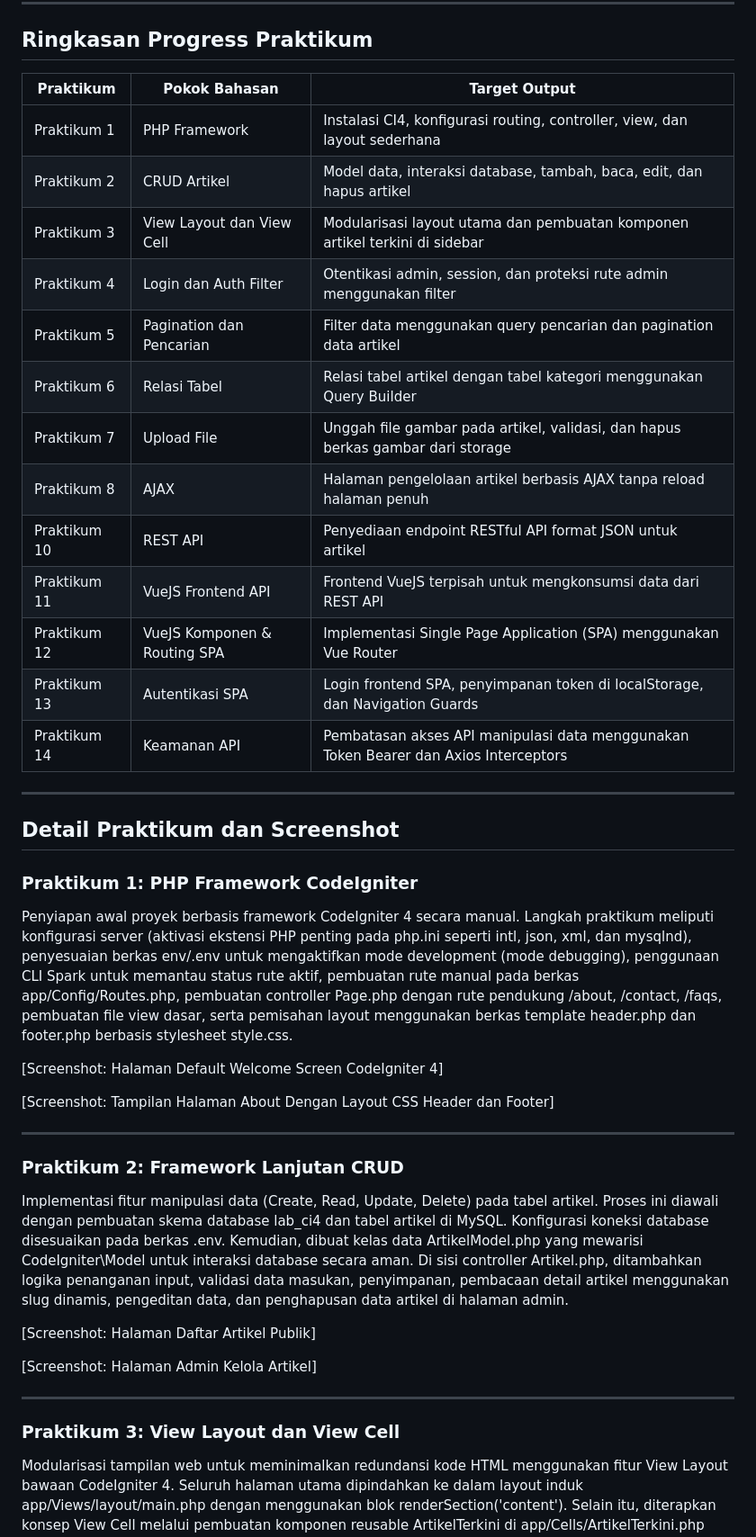
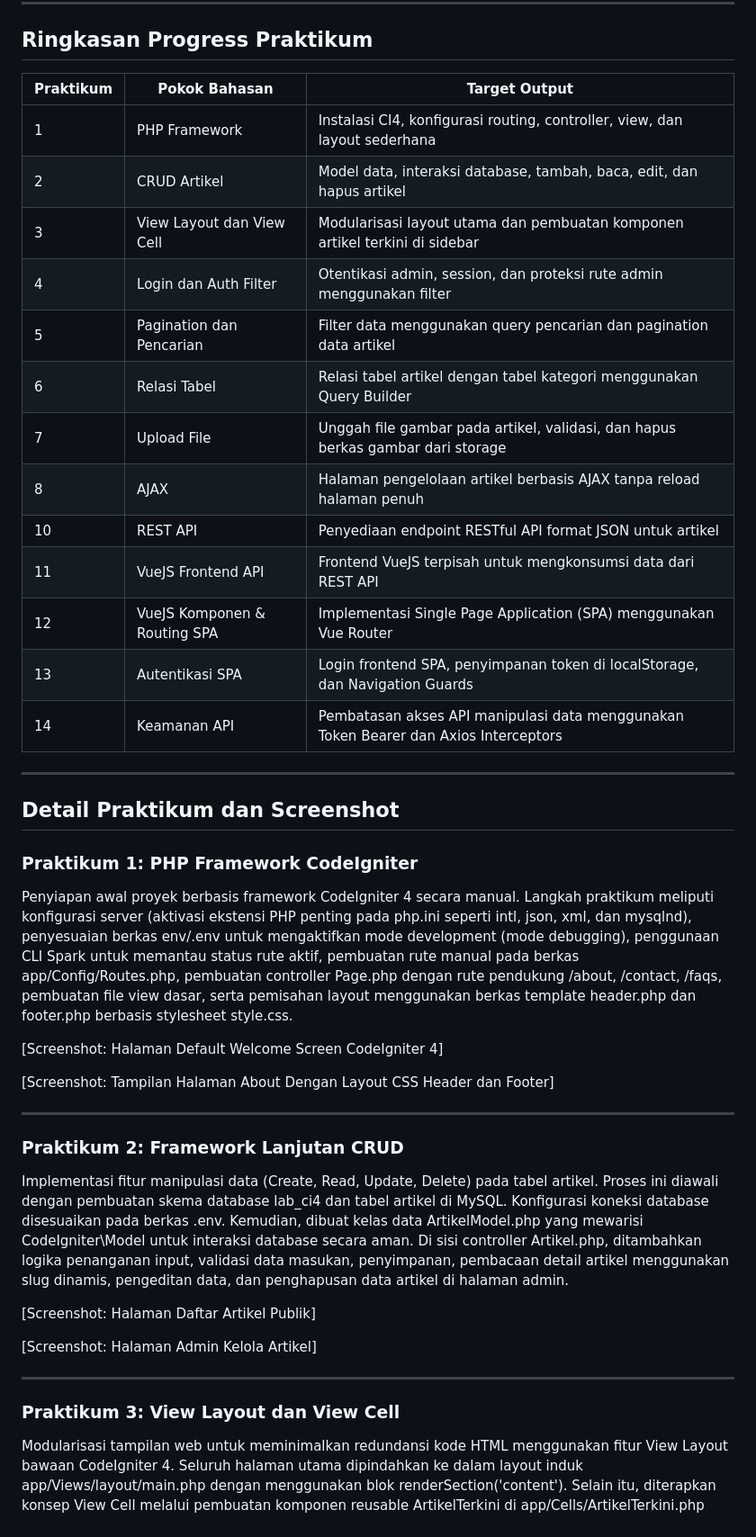
Before and after one commit to RafiMlnf/Lab7Web2, a Markdown page: README.md, the part around one of its changes. Shown at 90% size. Rendered like a GitHub page.

Commit message:
docs: refactor README formatting and add missing newline separators between sections

```diff
--- a/README.md
+++ b/README.md
@@ -23,27 +23,28 @@ Proyek ini berisi hasil pengerjaan modul praktikum mata kuliah Pemrograman Web 2
 
 ## Ringkasan Progress Praktikum
 
-| Praktikum | Pokok Bahasan | Target Output |
-|---|---|---|
-| Praktikum 1 | PHP Framework | Instalasi CI4, konfigurasi routing, controller, view, dan layout sederhana |
-| Praktikum 2 | CRUD Artikel | Model data, interaksi database, tambah, baca, edit, dan hapus artikel |
-| Praktikum 3 | View Layout dan View Cell | Modularisasi layout utama dan pembuatan komponen artikel terkini di sidebar |
-| Praktikum 4 | Login dan Auth Filter | Otentikasi admin, session, dan proteksi rute admin menggunakan filter |
-| Praktikum 5 | Pagination dan Pencarian | Filter data menggunakan query pencarian dan pagination data artikel |
-| Praktikum 6 | Relasi Tabel | Relasi tabel artikel dengan tabel kategori menggunakan Query Builder |
-| Praktikum 7 | Upload File | Unggah file gambar pada artikel, validasi, dan hapus berkas gambar dari storage |
-| Praktikum 8 | AJAX | Halaman pengelolaan artikel berbasis AJAX tanpa reload halaman penuh |
-| Praktikum 10 | REST API | Penyediaan endpoint RESTful API format JSON untuk artikel |
-| Praktikum 11 | VueJS Frontend API | Frontend VueJS terpisah untuk mengkonsumsi data dari REST API |
-| Praktikum 12 | VueJS Komponen & Routing SPA | Implementasi Single Page Application (SPA) menggunakan Vue Router |
-| Praktikum 13 | Autentikasi SPA | Login frontend SPA, penyimpanan token di localStorage, dan Navigation Guards |
-| Praktikum 14 | Keamanan API | Pembatasan akses API manipulasi data menggunakan Token Bearer dan Axios Interceptors |
+| Praktikum | Pokok Bahasan                | Target Output                                                                        |
+| --------- | ---------------------------- | ------------------------------------------------------------------------------------ |
+| 1         | PHP Framework                | Instalasi CI4, konfigurasi routing, controller, view, dan layout sederhana           |
+| 2         | CRUD Artikel                 | Model data, interaksi database, tambah, baca, edit, dan hapus artikel                |
+| 3         | View Layout dan View Cell    | Modularisasi layout utama dan pembuatan komponen artikel terkini di sidebar          |
+| 4         | Login dan Auth Filter        | Otentikasi admin, session, dan proteksi rute admin menggunakan filter                |
+| 5         | Pagination dan Pencarian     | Filter data menggunakan query pencarian dan pagination data artikel                  |
+| 6         | Relasi Tabel                 | Relasi tabel artikel dengan tabel kategori menggunakan Query Builder                 |
+| 7         | Upload File                  | Unggah file gambar pada artikel, validasi, dan hapus berkas gambar dari storage      |
+| 8         | AJAX                         | Halaman pengelolaan artikel berbasis AJAX tanpa reload halaman penuh                 |
+| 10        | REST API                     | Penyediaan endpoint RESTful API format JSON untuk artikel                            |
+| 11        | VueJS Frontend API           | Frontend VueJS terpisah untuk mengkonsumsi data dari REST API                        |
+| 12        | VueJS Komponen & Routing SPA | Implementasi Single Page Application (SPA) menggunakan Vue Router                    |
+| 13        | Autentikasi SPA              | Login frontend SPA, penyimpanan token di localStorage, dan Navigation Guards         |
+| 14        | Keamanan API                 | Pembatasan akses API manipulasi data menggunakan Token Bearer dan Axios Interceptors |
 
 ---
 
 ## Detail Praktikum dan Screenshot
 
 ### Praktikum 1: PHP Framework CodeIgniter
+
 Penyiapan awal proyek berbasis framework CodeIgniter 4 secara manual. Langkah praktikum meliputi konfigurasi server (aktivasi ekstensi PHP penting pada php.ini seperti intl, json, xml, dan mysqlnd), penyesuaian berkas env/.env untuk mengaktifkan mode development (mode debugging), penggunaan CLI Spark untuk memantau status rute aktif, pembuatan rute manual pada berkas app/Config/Routes.php, pembuatan controller Page.php dengan rute pendukung /about, /contact, /faqs, pembuatan file view dasar, serta pemisahan layout menggunakan berkas template header.php dan footer.php berbasis stylesheet style.css.
 
 [Screenshot: Halaman Default Welcome Screen CodeIgniter 4]
@@ -53,6 +54,7 @@ Penyiapan awal proyek berbasis framework CodeIgniter 4 secara manual. Langkah pr
 ---
 
 ### Praktikum 2: Framework Lanjutan CRUD
+
 Implementasi fitur manipulasi data (Create, Read, Update, Delete) pada tabel artikel. Proses ini diawali dengan pembuatan skema database lab_ci4 dan tabel artikel di MySQL. Konfigurasi koneksi database disesuaikan pada berkas .env. Kemudian, dibuat kelas data ArtikelModel.php yang mewarisi CodeIgniter\Model untuk interaksi database secara aman. Di sisi controller Artikel.php, ditambahkan logika penanganan input, validasi data masukan, penyimpanan, pembacaan detail artikel menggunakan slug dinamis, pengeditan data, dan penghapusan data artikel di halaman admin.
 
 [Screenshot: Halaman Daftar Artikel Publik]
@@ -62,6 +64,7 @@ Implementasi fitur manipulasi data (Create, Read, Update, Delete) pada tabel art
 ---
 
 ### Praktikum 3: View Layout dan View Cell
+
 Modularisasi tampilan web untuk meminimalkan redundansi kode HTML menggunakan fitur View Layout bawaan CodeIgniter 4. Seluruh halaman utama dipindahkan ke dalam layout induk app/Views/layout/main.php dengan menggunakan blok renderSection('content'). Selain itu, diterapkan konsep View Cell melalui pembuatan komponen reusable ArtikelTerkini di app/Cells/ArtikelTerkini.php untuk menampilkan daftar artikel terbaru secara dinamis pada bagian sidebar web publik tanpa membebani logika controller utama.
 
 [Screenshot: Render Widget Artikel Terkini pada Sidebar Halaman Publik]
```
Also changed, not shown: other parts of README.md (+10 -0 lines).
